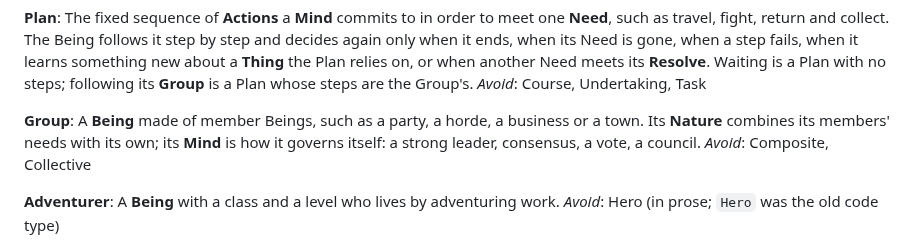
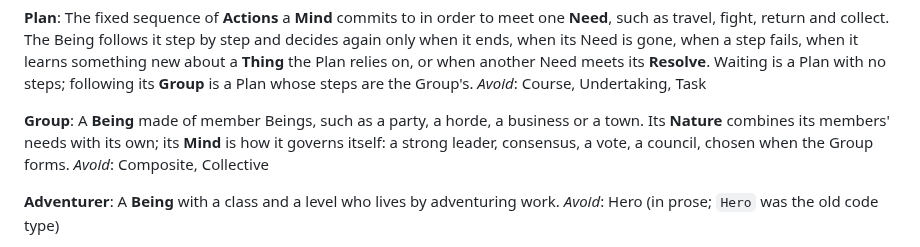
Before and after one commit to carloscasalar/d20-idle-town, a Markdown page: GLOSSARY.md, the part around the change. GitHub-like rendering.

Commit message:
docs(being-model): Group governance is an open set of Mind strategies
Co-Authored-By: Claude Opus 5.5 <noreply@anthropic.com>

```diff
--- a/GLOSSARY.md
+++ b/GLOSSARY.md
@@ -35,7 +35,7 @@ The fixed sequence of **Actions** a **Mind** commits to in order to meet one **N
 _Avoid_: Course, Undertaking, Task
 
 **Group**:
-A **Being** made of member Beings, such as a party, a horde, a business or a town. Its **Nature** combines its members' needs with its own; its **Mind** is how it governs itself: a strong leader, consensus, a vote, a council.
+A **Being** made of member Beings, such as a party, a horde, a business or a town. Its **Nature** combines its members' needs with its own; its **Mind** is how it governs itself: a strong leader, consensus, a vote, a council, chosen when the Group forms.
 _Avoid_: Composite, Collective
 
 **Adventurer**:
```
Also changed, not shown: 1 other file.
